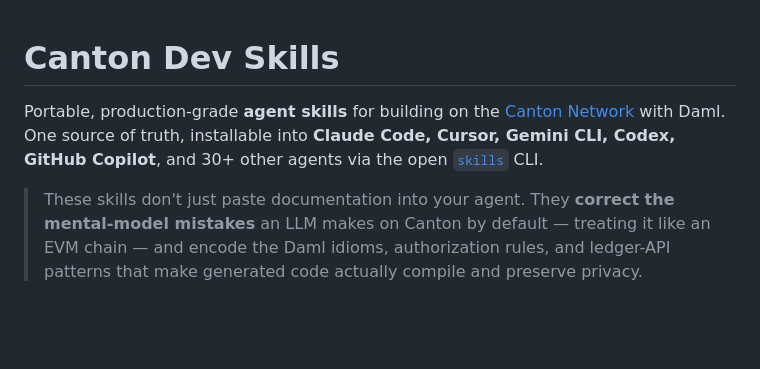
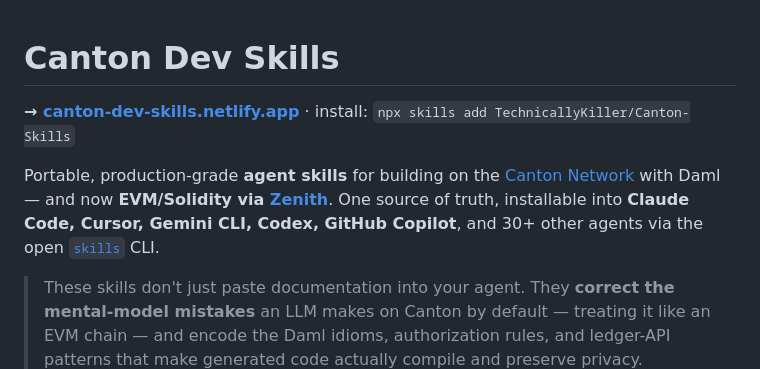
Before and after one commit to TechnicallyKiller/Canton-Skills, a Markdown page: README.md, the part around the change. GitHub-like rendering; blank space fills up the shorter version.

Commit message:
Add live site link to README

```diff
--- a/README.md
+++ b/README.md
@@ -1,9 +1,12 @@
 # Canton Dev Skills
 
+**→ [canton-dev-skills.netlify.app](https://canton-dev-skills.netlify.app)** · install: `npx skills add TechnicallyKiller/Canton-Skills`
+
 Portable, production-grade **agent skills** for building on the
-[Canton Network](https://docs.canton.network) with Daml. One source of truth,
-installable into **Claude Code, Cursor, Gemini CLI, Codex, GitHub Copilot**, and
-30+ other agents via the open [`skills`](https://github.com/vercel-labs/skills) CLI.
+[Canton Network](https://docs.canton.network) with Daml — and now **EVM/Solidity via
+[Zenith](https://docs.zenith.network)**. One source of truth, installable into
+**Claude Code, Cursor, Gemini CLI, Codex, GitHub Copilot**, and 30+ other agents via
+the open [`skills`](https://github.com/vercel-labs/skills) CLI.
 
 > These skills don't just paste documentation into your agent. They **correct the
 > mental-model mistakes** an LLM makes on Canton by default — treating it like an
```
